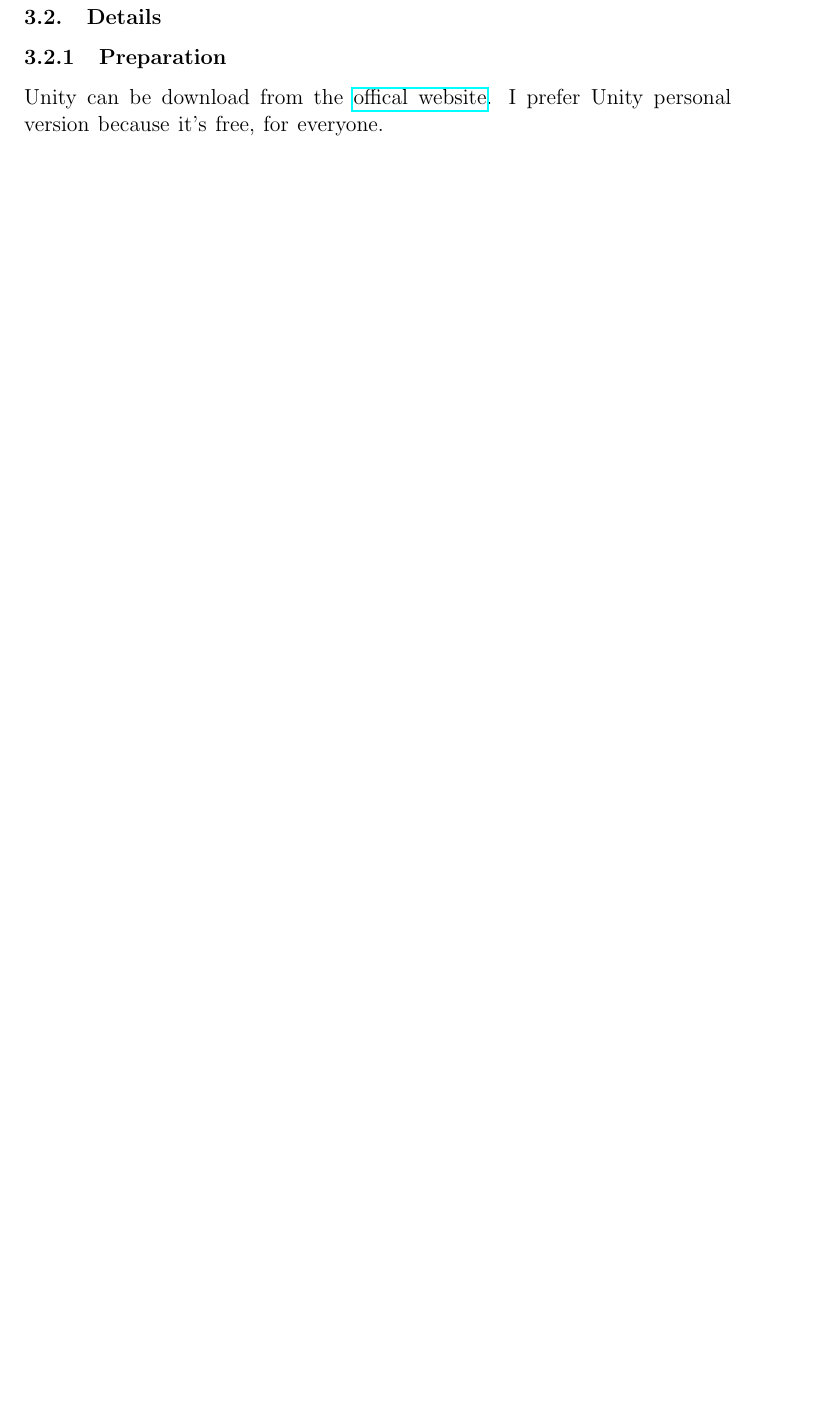
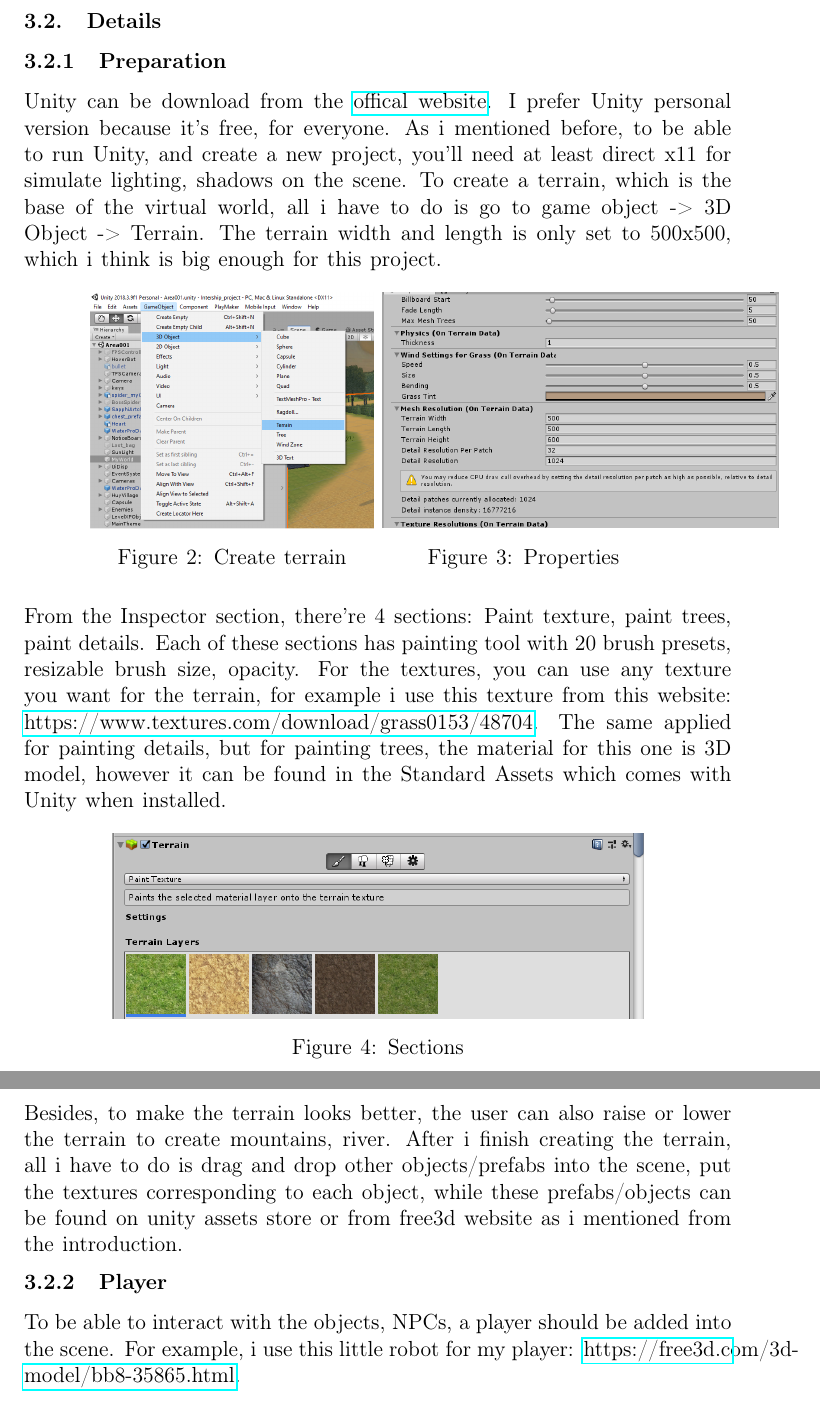
Before and after one commit to huybv1999/InternshipThesis, a LaTeX document (mysystehis/main.tex): part of page 8 of 8 before the commit and two parts of pages 8 and 9 of 9 after it, the two joined at a grey line, cut so that both start at the same text, the shorter picture padded with empty space. Compiled offline with pdfLaTeX.

Commit message:
Updated the thesis

```diff
--- a/mysystehis/main.tex
+++ b/mysystehis/main.tex
@@ -10,6 +10,7 @@
 \usepackage{parskip}
 \usepackage{helvet}
 \usepackage{hyperref}
+\usepackage[T1]{fontenc}
 
 \begin{document}\fontfamily{ptm}
 \fontdimen2\font=0.4em
@@ -127,7 +130,37 @@
  		 \newpage
  		  \subsubsection{Details}
  		  \paragraph{Preparation}
- 		  Unity can be download from the \href{https://store.unity.com/}{offical website}. I prefer Unity personal version because it's free, for everyone.
+ 		  Unity can be download from the \href{https://store.unity.com/}{offical website}. I prefer Unity personal version because it's free, for everyone. As i mentioned before, to be able to run Unity, and create a new project, you'll need at least direct x11 for simulate lighting, shadows on the scene. To create a terrain, which is the base of the virtual world, all i have to do is go to game object -> 3D Object -> Terrain. The terrain width and length is only set to 500x500, which i think is big enough for this project.  \begin{figure}[h]
+ 		  	\centering
+ 		  	\begin{minipage}{.4\textwidth}
+ 		  		\centering
+ 		  		\includegraphics[width=1\linewidth]{intructions/1.png}
+ 		  		\captionof{figure}{Create terrain}
+ 		  		\label{fig:test2}
+ 		  	\end{minipage}
+ 		  	\begin{minipage}{.4\textwidth}
+ 		  		\centering
+ 		  		\includegraphics[width=1.4\linewidth]{intructions/2.png}
+ 		  		\captionof{figure}{Properties}
+ 		  		\label{fig:test3}
+ 		  	\end{minipage}
+ 		  \end{figure}
+ 	  \\[0.15cm]
+ 	  From the Inspector section, there're 4 sections: Paint texture, paint trees, paint details. Each of these sections has painting tool with 20 brush presets, resizable brush size, opacity. For the textures, you can use any texture you want for the terrain, for example i use this texture from this website: \href{https://www.textures.com/download/grass0153/48704}{https://www.textures.com/download/grass0153/48704}. The same applied for painting details, but for painting trees, the material for this one is 3D model, however it can be found in the Standard Assets which comes with Unity when installed.
+ 	   \begin{figure}[h]
+ 	   	 \centering
+ 	   	 \begin{minipage}{1\textwidth}
+ 	   	 	\centering
+ 	   	 	\includegraphics[width=0.75\linewidth]{intructions/3.png}
+ 	   	 	\captionof{figure}{Sections}
+ 	   	 	\label{fig:test4}
+ 	   	 \end{minipage}
+ 		 \end{figure}
+ 		 \newpage
 
- 		 \newpage
+ 	\newpage
+ 	Besides, to make the terrain looks better, the user can also raise or lower the terrain to create mountains, river. After i finish creating the terrain, all i have to do is drag and drop other objects/prefabs into the scene, put the textures corresponding to each object, while these prefabs/objects can be found on unity assets store or from free3d website as i mentioned from the introduction.
+ 	 \paragraph{Player}
+ 	 To be able to interact with the objects, NPCs, a player should be added into the scene. For example, i use this little robot for my player: \href{https://free3d.com/3d-model/bb8-35865.html}{https://free3d.com/3d-model/bb8-35865.html}.
+ 	\newpage
 \end{document}
```
Also changed, not shown: mysystehis/intructions/1.png (added), mysystehis/intructions/2.PNG (added), mysystehis/intructions/3.PNG (added), mysystehis/main.pdf, mysystehis/main.tex (4 more changed lines), 3 other files.
